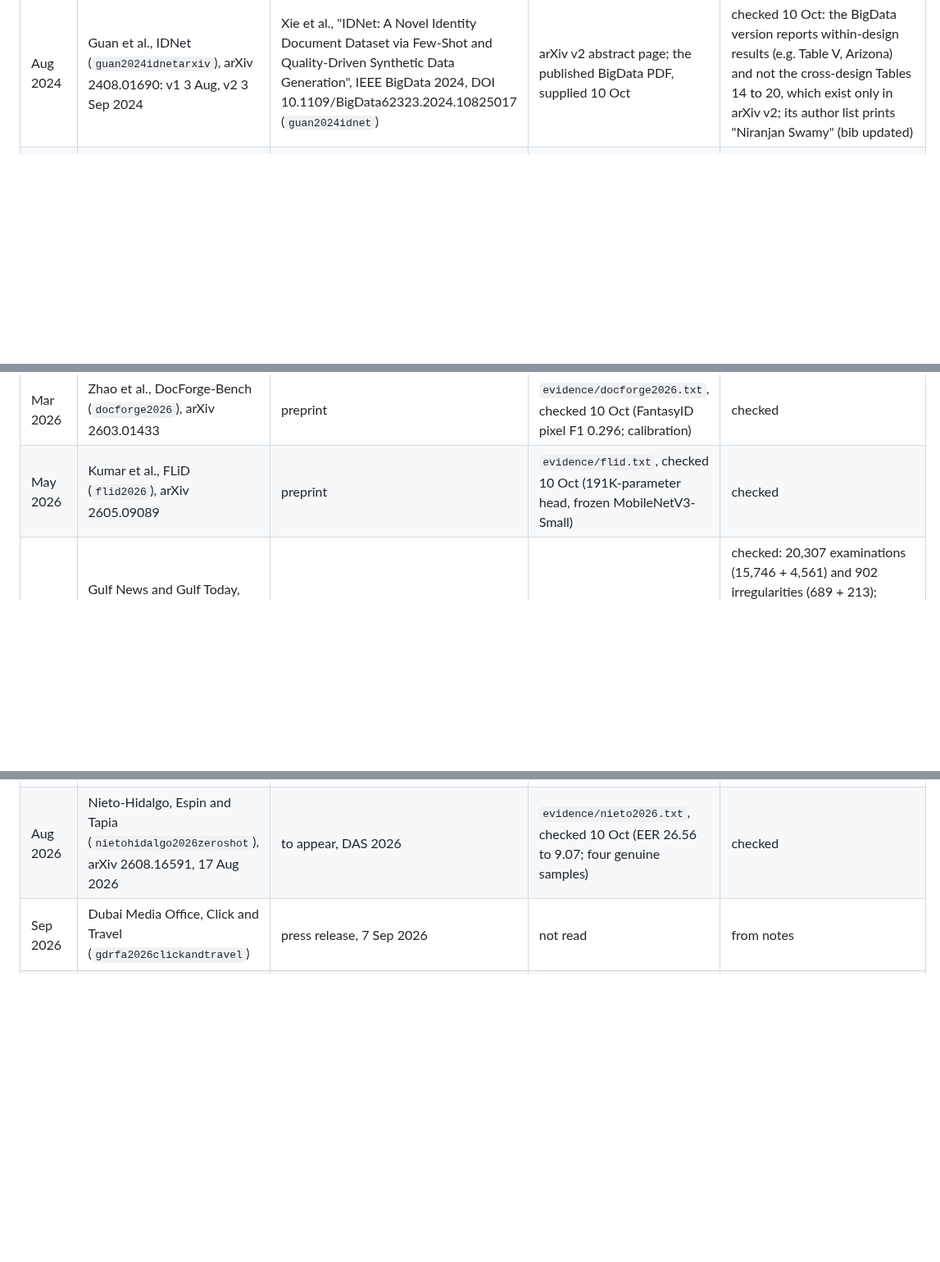
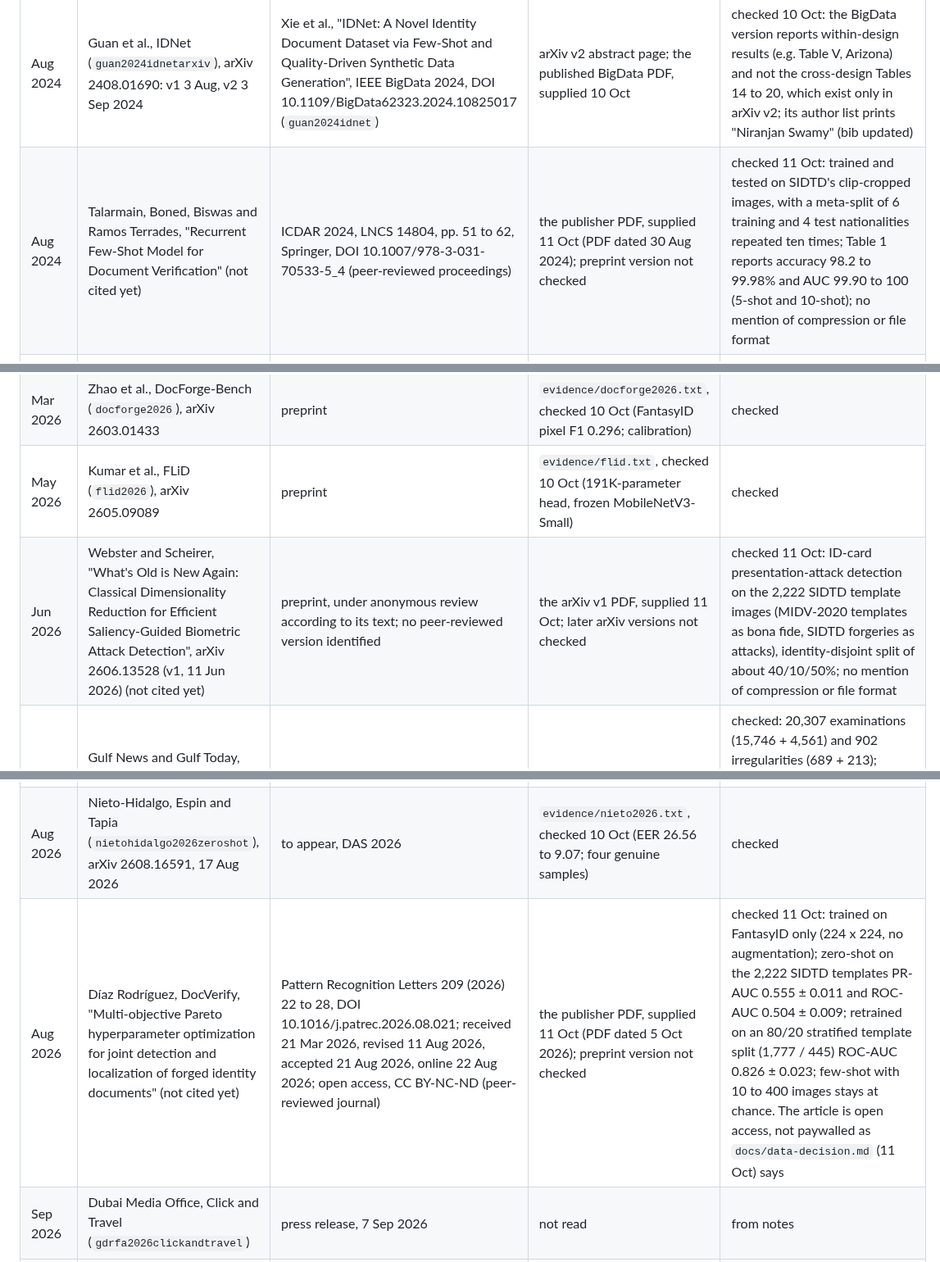
Before and after one commit to 7abushahla/ReferNet, a Markdown page: docs/reference-timeline.md, 3 parts joined by grey strips. Shown at 82% size. Drawn GitHub-style; blank space fills up the shorter version.

Commit message:
Reference timeline: dated records for Talarmain et al. (ICDAR 2024), Webster and Scheirer (arXiv 2606.13528 v1) and DocVerify (PRL 209, 2026), checked against the supplied PDFs
DocVerify is open access (CC BY-NC-ND), not paywalled. None of the three is cited in the draft yet.

```diff
--- a/docs/reference-timeline.md
+++ b/docs/reference-timeline.md
@@ -33,6 +33,7 @@ Status words: **checked** (the number or claim was read in the source on the dat
 | Jun 2024 | The National, fake passports within seconds (`thenational2024fake`) | press, 3 Jun 2024 | evidence summary | from notes (three tiers; about 1,500 officers, about 30 examiners) |
 | Jul 2024 | Li et al., Open-CD technical report (`li2025opencd`), arXiv 2407.15317 | ACM Multimedia 2025 according to the bib note | not read | to check |
 | Aug 2024 | Guan et al., IDNet (`guan2024idnetarxiv`), arXiv 2408.01690: v1 3 Aug, v2 3 Sep 2024 | Xie et al., "IDNet: A Novel Identity Document Dataset via Few-Shot and Quality-Driven Synthetic Data Generation", IEEE BigData 2024, DOI 10.1109/BigData62323.2024.10825017 (`guan2024idnet`) | arXiv v2 abstract page; the published BigData PDF, supplied 10 Oct | checked 10 Oct: the BigData version reports within-design results (e.g. Table V, Arizona) and not the cross-design Tables 14 to 20, which exist only in arXiv v2; its author list prints "Niranjan Swamy" (bib updated) |
+| Aug 2024 | Talarmain, Boned, Biswas and Ramos Terrades, "Recurrent Few-Shot Model for Document Verification" (not cited yet) | ICDAR 2024, LNCS 14804, pp. 51 to 62, Springer, DOI 10.1007/978-3-031-70533-5_4 (peer-reviewed proceedings) | the publisher PDF, supplied 11 Oct (PDF dated 30 Aug 2024); preprint version not checked | checked 11 Oct: trained and tested on SIDTD's clip-cropped images, with a meta-split of 6 training and 4 test nationalities repeated ten times; Table 1 reports accuracy 98.2 to 99.98% and AUC 99.90 to 100 (5-shot and 10-shot); no mention of compression or file format |
 | Dec 2024 | Boned, Talarmain, Ghanmi, Chiron, Biswas, Awal and Ramos Terrades, "Synthetic dataset of ID and Travel Documents" (`boned2024sidtd`) | Scientific Data 11:1356 (2024), DOI 10.1038/s41597-024-04160-9 | the published PDF, supplied 10 Oct (file dated 9 Dec 2024); SIDTD code audit 10 Oct | checked 10 Oct: Table 5 few-shot rows 82.0 ± 2.6, 90.6 ± 2.6, 91.0 ± 2.1 and CoAARC 62.8 ± 5.5, on clip-cropped instances; templates are used for composite detection under k-fold |
 | Jan 2025 | UAE Journal, 88 fake travel documents (`uaejournal2025fake`) | press, 25 Jan 2025 | evidence summary | from notes (more than 1,600 officers, about 50 examiners) |
 | Jul 2025 | Korshunov et al., FantasyID (`korshunov2025fantasyid`), arXiv 2507.20808 (v1, 28 Jul 2025) | IJCB 2025, "FantasyID: A Dataset for Detecting Digital Manipulations in ID-Documents", DOI 10.1109/IJCB65343.2025.11411292 | the published IJCB PDF, supplied 10 Oct (the arXiv v1 copy is kept as "OLD-FantasyID ...") | checked 10 Oct: every Table 3 number the draft uses (TruFor 93.5, 99.5, 55.8, 99.9, FPR 4.9, FNR 62.0, HTER 33.4; MMFusion 94.4, 99.8, 61.5, 99.1, FNR 47.7, HTER 25.8) appears in the published version; its title says "in ID-Documents" where the preprint says "of ID-documents" |
@@ -42,10 +43,12 @@ Status words: **checked** (the number or claim was read in the source on the dat
 | Dec 2025 | Bigaret, Samiei and Cauchie, Idakto edge framework (`idakto2025embedded`) | DeepID workshop paper, ICCV 2025 | `evidence/idakto.txt`, checked 10 Oct (128 countries, SSIM, YOLOv8, "near real-time") | checked |
 | Mar 2026 | Zhao et al., DocForge-Bench (`docforge2026`), arXiv 2603.01433 | preprint | `evidence/docforge2026.txt`, checked 10 Oct (FantasyID pixel F1 0.296; calibration) | checked |
 | May 2026 | Kumar et al., FLiD (`flid2026`), arXiv 2605.09089 | preprint | `evidence/flid.txt`, checked 10 Oct (191K-parameter head, frozen MobileNetV3-Small) | checked |
+| Jun 2026 | Webster and Scheirer, "What's Old is New Again: Classical Dimensionality Reduction for Efficient Saliency-Guided Biometric Attack Detection", arXiv 2606.13528 (v1, 11 Jun 2026) (not cited yet) | preprint, under anonymous review according to its text; no peer-reviewed version identified | the arXiv v1 PDF, supplied 11 Oct; later arXiv versions not checked | checked 11 Oct: ID-card presentation-attack detection on the 2,222 SIDTD template images (MIDV-2020 templates as bona fide, SIDTD forgeries as attacks), identity-disjoint split of about 40/10/50%; no mention of compression or file format |
 | Jul 2026 | Gulf News and Gulf Today, 902 irregularities (`gulfnews2026forgery`, `gulftoday2026forgery`) | press, 2 Jul 2026 (Gulf News by Aghaddir Ali) | Gulf News page read 10 Oct | checked: 20,307 examinations (15,746 + 4,561) and 902 irregularities (689 + 213); specimens from more than 80 countries; "Documents Inspection Center"; no officer or examiner counts in this article |
 | Jul 2026 | Abushahla, Panopio, Al-Khairulla and AlHajri, writer identification (`abushahla2026ijdar`) | IJDAR, received 11 Aug 2025, accepted 27 Apr 2026, online 2 Jul 2026 | the authors' PDF | checked |
 | Jul 2026 | Das, Kumar C and Ramachandra, survey (`das2026survey`), arXiv 2607.01442 | preprint | `evidence/survey2026.txt`, Table 10 checked 10 Oct (APCER 24.29 to 37.14 for all nine models; every model above 70% BPCER at 1% APCER; 140 synthesized cards) | checked |
 | Aug 2026 | Nieto-Hidalgo, Espin and Tapia (`nietohidalgo2026zeroshot`), arXiv 2608.16591, 17 Aug 2026 | to appear, DAS 2026 | `evidence/nieto2026.txt`, checked 10 Oct (EER 26.56 to 9.07; four genuine samples) | checked |
+| Aug 2026 | Díaz Rodríguez, DocVerify, "Multi-objective Pareto hyperparameter optimization for joint detection and localization of forged identity documents" (not cited yet) | Pattern Recognition Letters 209 (2026) 22 to 28, DOI 10.1016/j.patrec.2026.08.021; received 21 Mar 2026, revised 11 Aug 2026, accepted 21 Aug 2026, online 22 Aug 2026; open access, CC BY-NC-ND (peer-reviewed journal) | the publisher PDF, supplied 11 Oct (PDF dated 5 Oct 2026); preprint version not checked | checked 11 Oct: trained on FantasyID only (224 x 224, no augmentation); zero-shot on the 2,222 SIDTD templates PR-AUC 0.555 ± 0.011 and ROC-AUC 0.504 ± 0.009; retrained on an 80/20 stratified template split (1,777 / 445) ROC-AUC 0.826 ± 0.023; few-shot with 10 to 400 images stays at chance. The article is open access, not paywalled as `docs/data-decision.md` (11 Oct) says |
 | Sep 2026 | Dubai Media Office, Click and Travel (`gdrfa2026clickandtravel`) | press release, 7 Sep 2026 | not read | from notes |
 | 2021 (8th ed.) | ICAO Doc 9303 Part 2 (`icao9303p2`) | standard | the official PDF (9303_p2_cons_en.pdf), fetched 10 Oct | checked 10 Oct: "three levels of inspection: Level 1 – Cursory examination for rapid inspection at the point of usage; Level 2 – Examination by trained inspectors with simple equipment; Level 3 – Inspection by forensic specialists" |
 | 2023 | ISO/IEC 30107-3:2023 (`iso30107`) | standard | not read | standard vocabulary |
```
